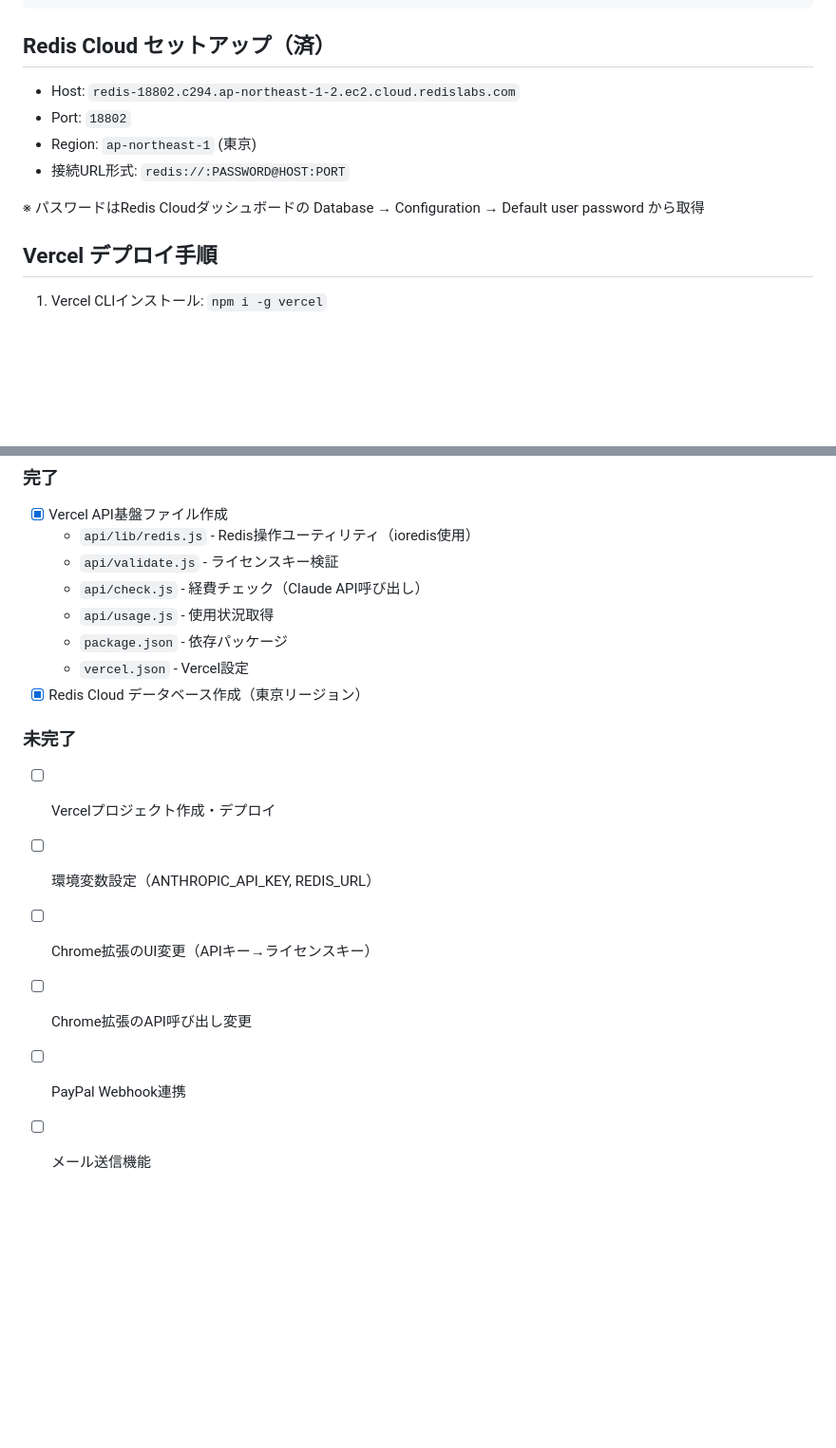
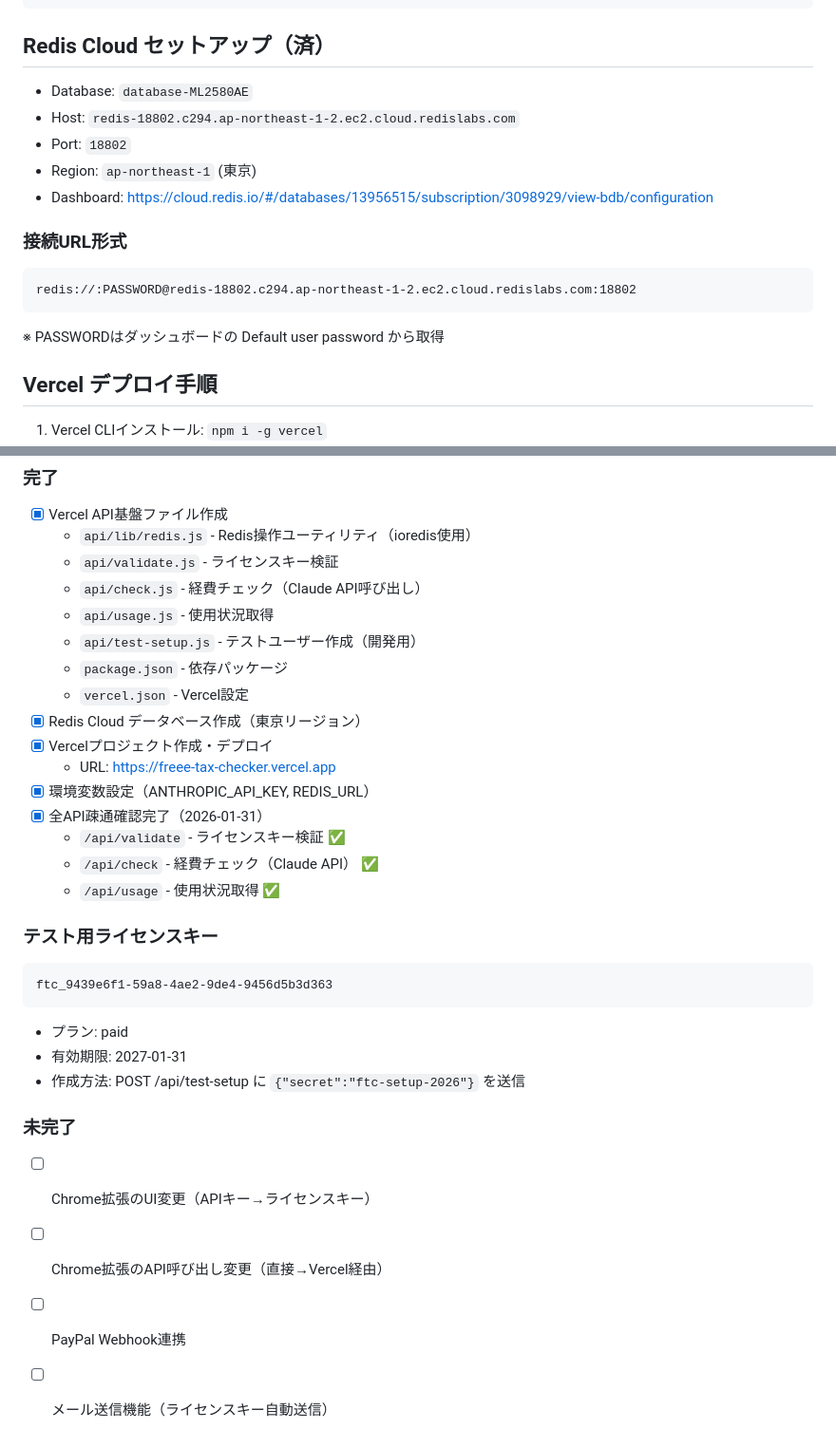
Before and after one commit to mah666hhh/freee-tax-checker, a Markdown page: docs/subscription-plan.md, 2 parts joined by grey strips. Shown at 95% size. Drawn GitHub-style; blank space fills up the shorter version.

Commit message:
実装計画書を更新（API疎通確認完了）
- Vercelデプロイ完了を記録
- 全APIエンドポイント疎通確認済みを記録
- テスト用ライセンスキーを記録
- Redis Cloud設定詳細を追記

Co-Authored-By: Claude Opus 4.5 <noreply@anthropic.com>

````diff
--- a/docs/subscription-plan.md
+++ b/docs/subscription-plan.md
@@ -193,12 +193,17 @@ RESEND_API_KEY=xxxxx
 
 ## Redis Cloud セットアップ（済）
 
+- Database: `database-ML2580AE`
 - Host: `redis-18802.c294.ap-northeast-1-2.ec2.cloud.redislabs.com`
 - Port: `18802`
 - Region: `ap-northeast-1` (東京)
-- 接続URL形式: `redis://:PASSWORD@HOST:PORT`
+- Dashboard: https://cloud.redis.io/#/databases/13956515/subscription/3098929/view-bdb/configuration
 
-※ パスワードはRedis Cloudダッシュボードの Database → Configuration → Default user password から取得
+### 接続URL形式
+```
+redis://:PASSWORD@redis-18802.c294.ap-northeast-1-2.ec2.cloud.redislabs.com:18802
+```
+※ PASSWORDはダッシュボードの Default user password から取得
 
 ## Vercel デプロイ手順
 
@@ -235,14 +240,28 @@ user:{licenseKey} = {
   - `api/validate.js` - ライセンスキー検証
   - `api/check.js` - 経費チェック（Claude API呼び出し）
   - `api/usage.js` - 使用状況取得
+  - `api/test-setup.js` - テストユーザー作成（開発用）
   - `package.json` - 依存パッケージ
   - `vercel.json` - Vercel設定
 - [x] Redis Cloud データベース作成（東京リージョン）
+- [x] Vercelプロジェクト作成・デプロイ
+  - URL: https://freee-tax-checker.vercel.app
+- [x] 環境変数設定（ANTHROPIC_API_KEY, REDIS_URL）
+- [x] 全API疎通確認完了（2026-01-31）
+  - `/api/validate` - ライセンスキー検証 ✅
+  - `/api/check` - 経費チェック（Claude API） ✅
+  - `/api/usage` - 使用状況取得 ✅
+
+### テスト用ライセンスキー
+```
+ftc_9439e6f1-59a8-4ae2-9de4-9456d5b3d363
+```
+- プラン: paid
+- 有効期限: 2027-01-31
+- 作成方法: POST /api/test-setup に `{"secret":"ftc-setup-2026"}` を送信
 
 ### 未完了
-- [ ] Vercelプロジェクト作成・デプロイ
-- [ ] 環境変数設定（ANTHROPIC_API_KEY, REDIS_URL）
 - [ ] Chrome拡張のUI変更（APIキー→ライセンスキー）
-- [ ] Chrome拡張のAPI呼び出し変更
+- [ ] Chrome拡張のAPI呼び出し変更（直接→Vercel経由）
 - [ ] PayPal Webhook連携
-- [ ] メール送信機能
+- [ ] メール送信機能（ライセンスキー自動送信）
````
